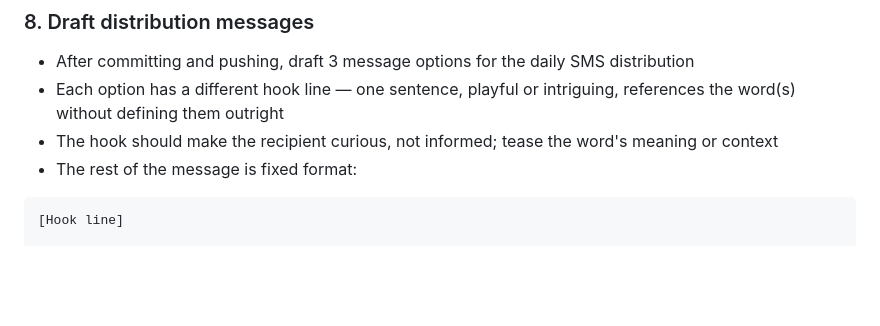
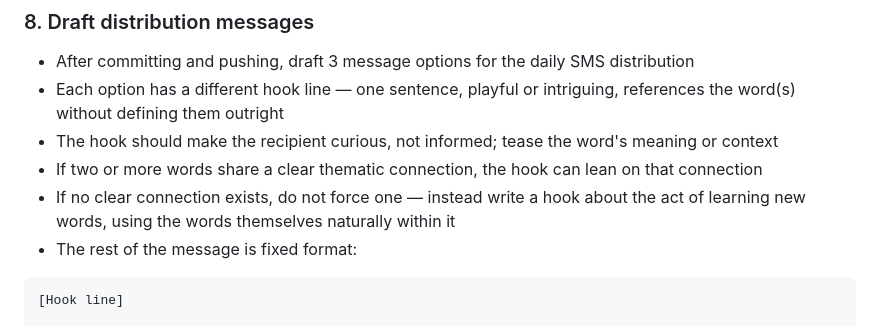
Before and after one commit to JohnsLexicon/johnslexicon.github.io, a Markdown page: CLAUDE.md, the part around the change. GitHub-like rendering; blank space fills up the shorter version.

Commit message:
Update step 8: no forced connections between unrelated words
Co-Authored-By: Claude Sonnet 4.6 <noreply@anthropic.com>

````diff
--- a/CLAUDE.md
+++ b/CLAUDE.md
@@ -101,6 +101,8 @@ When I say "add [word]" or "new word: [word]", do ALL of the following:
 - After committing and pushing, draft 3 message options for the daily SMS distribution
 - Each option has a different hook line — one sentence, playful or intriguing, references the word(s) without defining them outright
 - The hook should make the recipient curious, not informed; tease the word's meaning or context
+- If two or more words share a clear thematic connection, the hook can lean on that connection
+- If no clear connection exists, do not force one — instead write a hook about the act of learning new words, using the words themselves naturally within it
 - The rest of the message is fixed format:
 
 ```
````
